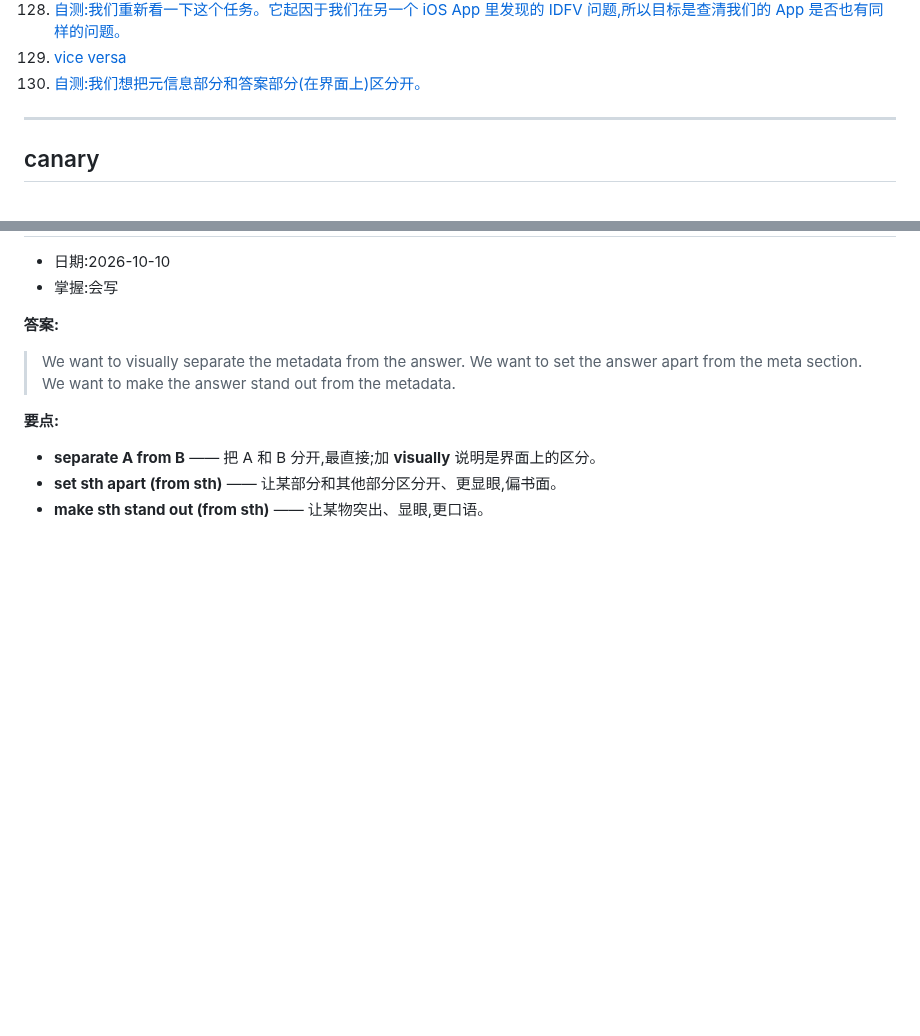
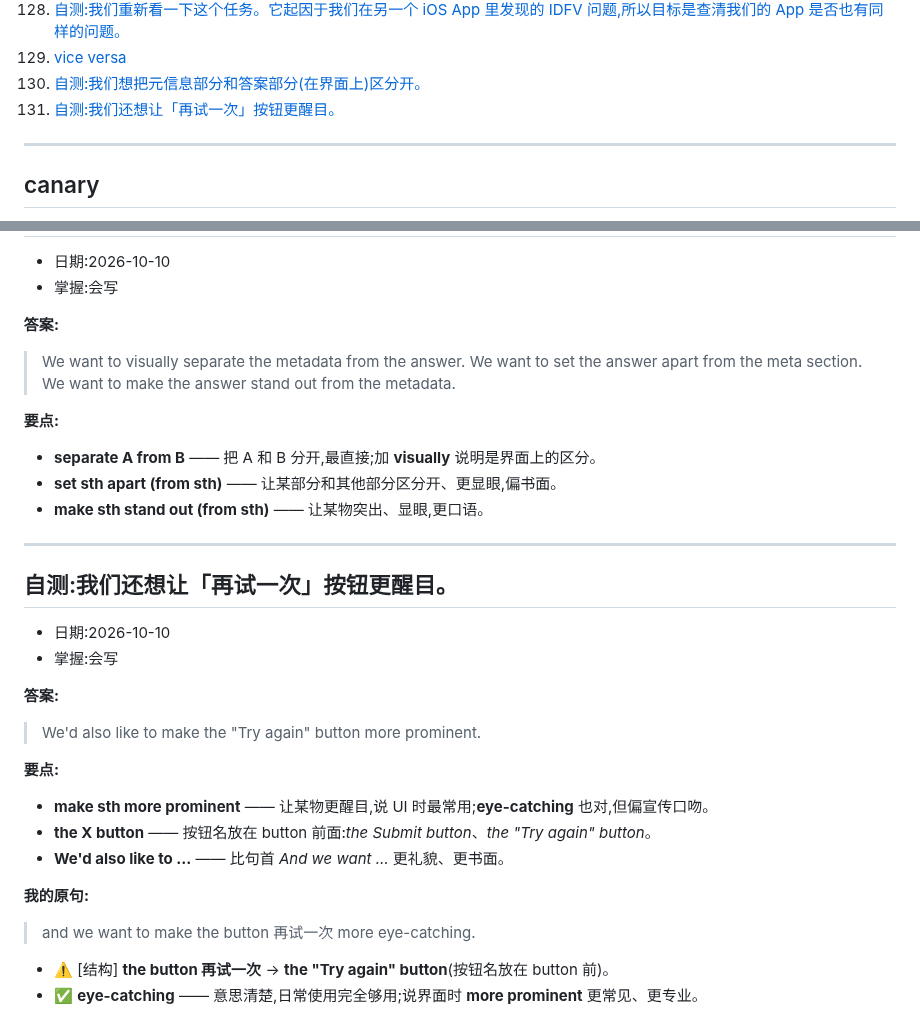
Before and after one commit to chinalwb/vocab, a Markdown page: vocabulary.md, 2 parts joined by grey strips. Drawn GitHub-style; blank space fills up the shorter version.

Commit message:
#131 自测:make the Try again button more prominent
Co-Authored-By: Claude Opus 5.5 <noreply@anthropic.com>

```diff
--- a/vocabulary.md
+++ b/vocabulary.md
@@ -134,6 +134,7 @@
 128. [自测:我们重新看一下这个任务。它起因于我们在另一个 iOS App 里发现的 IDFV 问题,所以目标是查清我们的 App 是否也有同样的问题。](#t-came-out-of)
 129. [vice versa](#vice-versa)
 130. [自测:我们想把元信息部分和答案部分(在界面上)区分开。](#t-set-apart)
+131. [自测:我们还想让「再试一次」按钮更醒目。](#t-more-prominent)
 
 ---
 
@@ -4214,3 +4215,28 @@ platform 等于 10,就代表请求来自 web,对吧?
 - **separate A from B** —— 把 A 和 B 分开,最直接;加 **visually** 说明是界面上的区分。
 - **set sth apart (from sth)** —— 让某部分和其他部分区分开、更显眼,偏书面。
 - **make sth stand out (from sth)** —— 让某物突出、显眼,更口语。
+
+---
+
+<a id="t-more-prominent"></a>
+## 自测:我们还想让「再试一次」按钮更醒目。
+
+- 日期:2026-10-10
+- 掌握:会写
+
+**答案:**
+
+> We'd also like to make the "Try again" button more prominent.
+
+**要点:**
+
+- **make sth more prominent** —— 让某物更醒目,说 UI 时最常用;**eye-catching** 也对,但偏宣传口吻。
+- **the X button** —— 按钮名放在 button 前面:*the Submit button*、*the "Try again" button*。
+- **We'd also like to …** —— 比句首 *And we want …* 更礼貌、更书面。
+
+**我的原句:**
+
+> and we want to make the button 再试一次 more eye-catching.
+
+- ⚠️ [结构] **the button 再试一次** → **the "Try again" button**(按钮名放在 button 前)。
+- ✅ **eye-catching** —— 意思清楚,日常使用完全够用;说界面时 **more prominent** 更常见、更专业。
```
